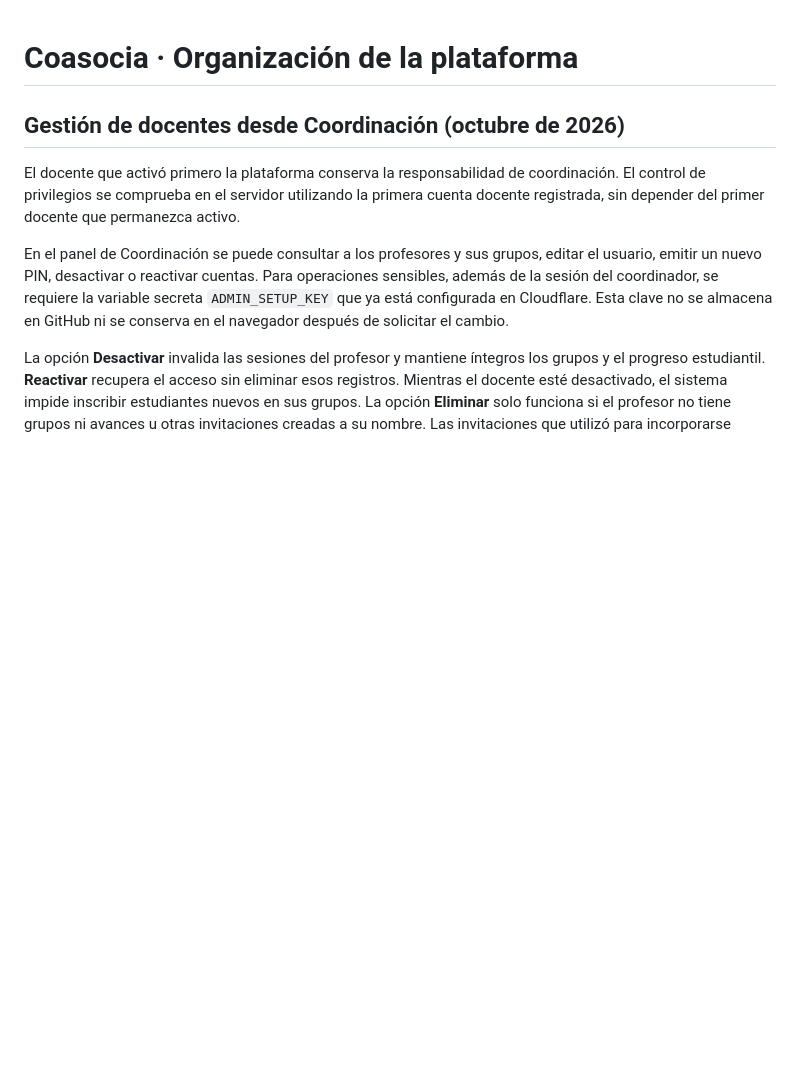
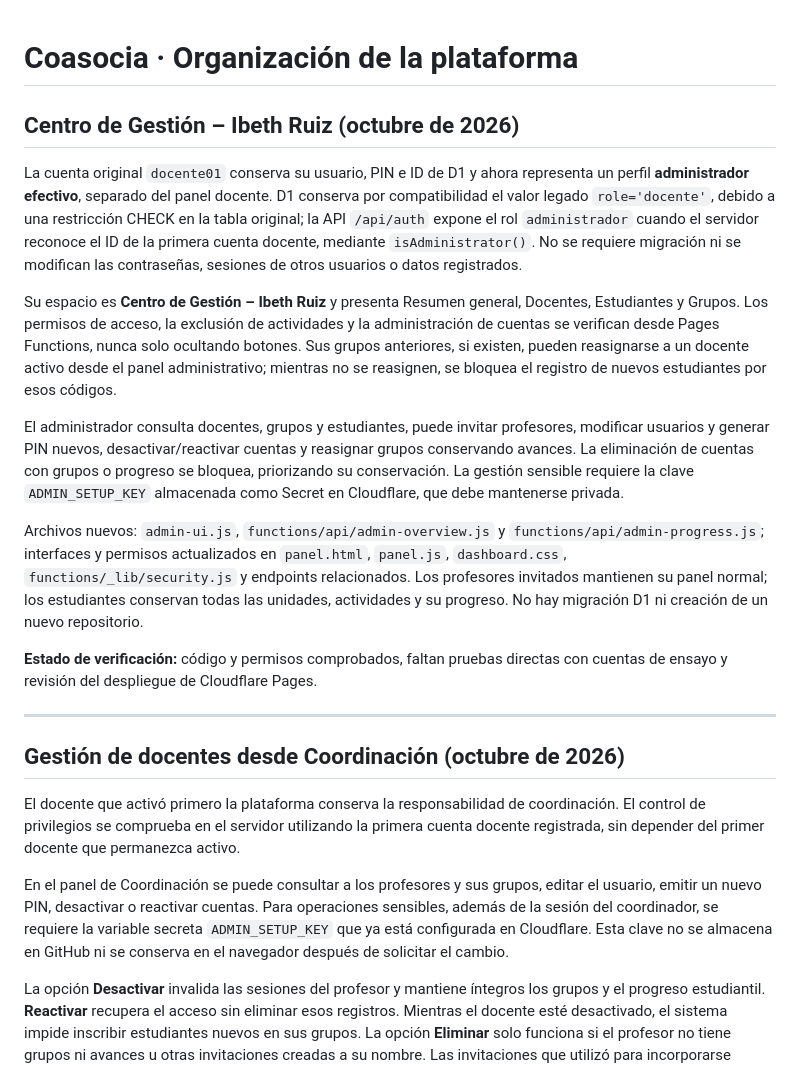
Before and after one commit to AngelDiazNisperuza/ova-coasociacion, a Markdown page: README.md, the part around the change. Drawn GitHub-style; blank space fills up the shorter version.

Commit message:
Documentar Centro de Gestión y separación administrativa sin migración D1

```diff
--- a/README.md
+++ b/README.md
@@ -1,4 +1,18 @@
 # Coasocia · Organización de la plataforma
+
+## Centro de Gestión – Ibeth Ruiz (octubre de 2026)
+
+La cuenta original `docente01` conserva su usuario, PIN e ID de D1 y ahora representa un perfil **administrador efectivo**, separado del panel docente. D1 conserva por compatibilidad el valor legado `role='docente'`, debido a una restricción CHECK en la tabla original; la API `/api/auth` expone el rol `administrador` cuando el servidor reconoce el ID de la primera cuenta docente, mediante `isAdministrator()`. No se requiere migración ni se modifican las contraseñas, sesiones de otros usuarios o datos registrados.
+
+Su espacio es **Centro de Gestión – Ibeth Ruiz** y presenta Resumen general, Docentes, Estudiantes y Grupos. Los permisos de acceso, la exclusión de actividades y la administración de cuentas se verifican desde Pages Functions, nunca solo ocultando botones. Sus grupos anteriores, si existen, pueden reasignarse a un docente activo desde el panel administrativo; mientras no se reasignen, se bloquea el registro de nuevos estudiantes por esos códigos.
+
+El administrador consulta docentes, grupos y estudiantes, puede invitar profesores, modificar usuarios y generar PIN nuevos, desactivar/reactivar cuentas y reasignar grupos conservando avances. La eliminación de cuentas con grupos o progreso se bloquea, priorizando su conservación. La gestión sensible requiere la clave `ADMIN_SETUP_KEY` almacenada como Secret en Cloudflare, que debe mantenerse privada.
+
+Archivos nuevos: `admin-ui.js`, `functions/api/admin-overview.js` y `functions/api/admin-progress.js`; interfaces y permisos actualizados en `panel.html`, `panel.js`, `dashboard.css`, `functions/_lib/security.js` y endpoints relacionados. Los profesores invitados mantienen su panel normal; los estudiantes conservan todas las unidades, actividades y su progreso. No hay migración D1 ni creación de un nuevo repositorio.
+
+**Estado de verificación:** código y permisos comprobados, faltan pruebas directas con cuentas de ensayo y revisión del despliegue de Cloudflare Pages.
+
+---
 
 ## Gestión de docentes desde Coordinación (octubre de 2026)
 
```
